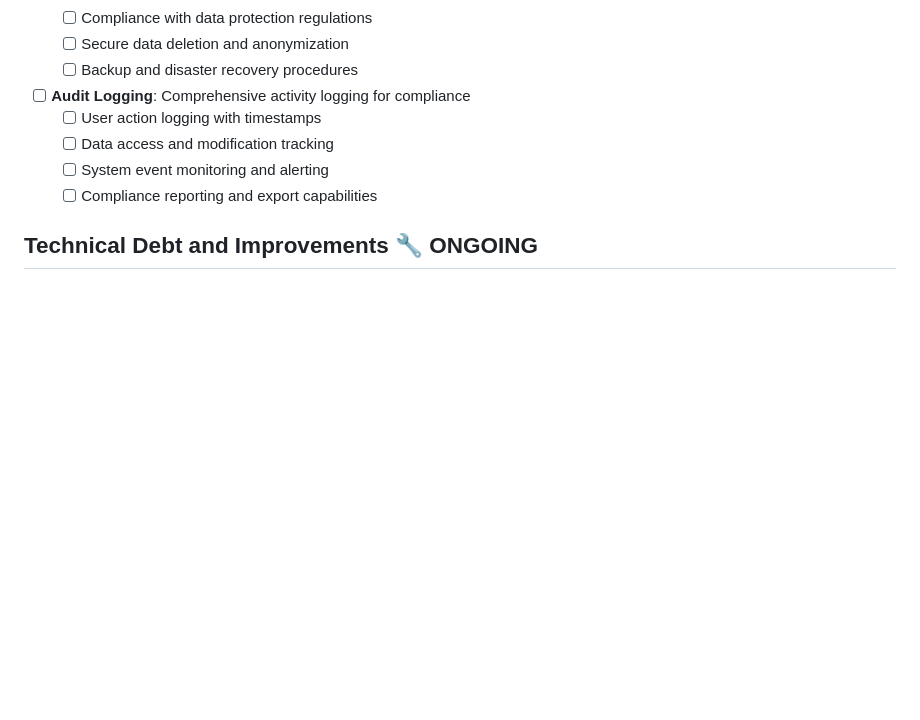
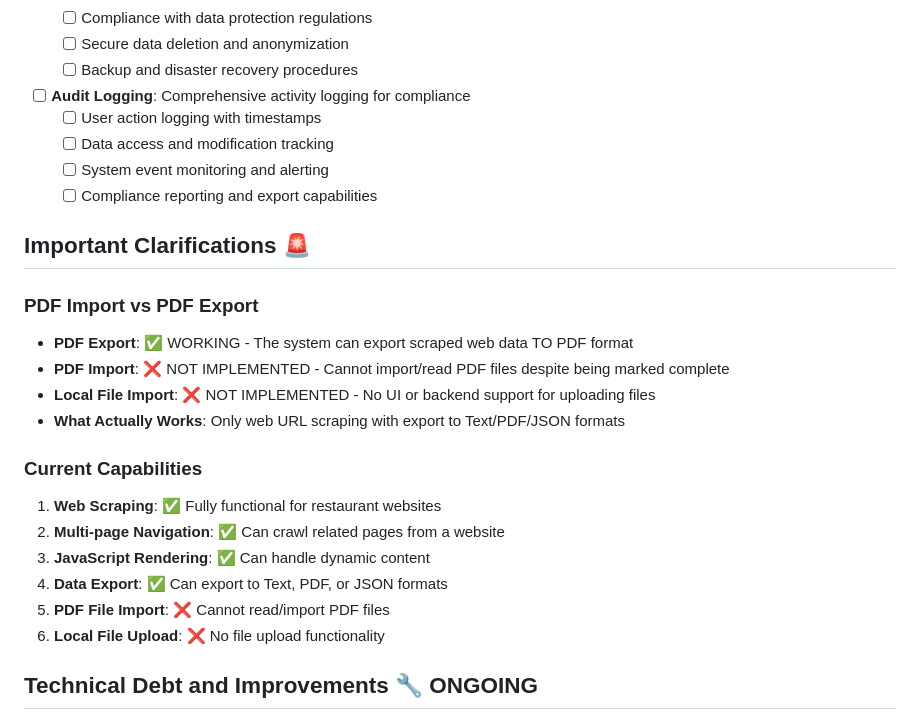
Before and after one commit to EffectiveAgileDev/RAG_Scraper, a Markdown page: ScraperEnhancementToDo.md, the part around one of its changes. Drawn GitHub-style; blank space fills up the shorter version.

```diff
--- a/ScraperEnhancementToDo.md
+++ b/ScraperEnhancementToDo.md
@@ -390,6 +391,22 @@
   - [ ] System event monitoring and alerting
   - [ ] Compliance reporting and export capabilities
 
+## Important Clarifications 🚨
+
+### PDF Import vs PDF Export
+- **PDF Export**: ✅ WORKING - The system can export scraped web data TO PDF format
+- **PDF Import**: ❌ NOT IMPLEMENTED - Cannot import/read PDF files despite being marked complete
+- **Local File Import**: ❌ NOT IMPLEMENTED - No UI or backend support for uploading files
+- **What Actually Works**: Only web URL scraping with export to Text/PDF/JSON formats
+
+### Current Capabilities
+1. **Web Scraping**: ✅ Fully functional for restaurant websites
+2. **Multi-page Navigation**: ✅ Can crawl related pages from a website
+3. **JavaScript Rendering**: ✅ Can handle dynamic content
+4. **Data Export**: ✅ Can export to Text, PDF, or JSON formats
+5. **PDF File Import**: ❌ Cannot read/import PDF files
+6. **Local File Upload**: ❌ No file upload functionality
+
 ## Technical Debt and Improvements 🔧 ONGOING
 - [ ] Comprehensive error handling review
 - [ ] Performance optimization for large-scale scraping
```
Also changed, not shown: other parts of ScraperEnhancementToDo.md (+30 -20 lines), CLAUDE.md (+4 -2 lines).
